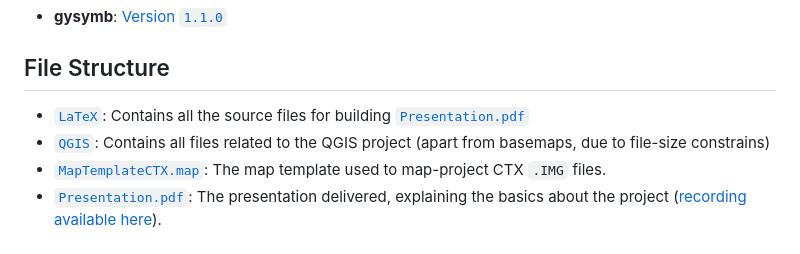
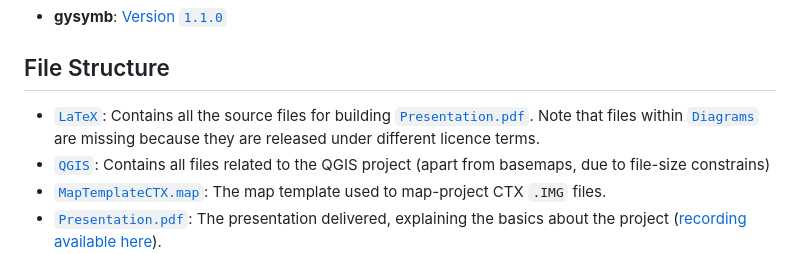
Before and after one commit to gabrahamastro/IsmeniusCavus, a Markdown page: README.md, the part around the change. Drawn GitHub-style.

```diff
--- a/README.md
+++ b/README.md
@@ -26,7 +26,7 @@ Data used are not contained here (owing to size constrains). Please find them at
 - **gysymb**: [Version `1.1.0`](https://github.com/afrigeri/geologic-symbols-qgis/releases/tag/v1.1.0)
 
 ## File Structure
-- [`LaTeX`](LaTeX): Contains all the source files for building [`Presentation.pdf`](Presentation.pdf)
+- [`LaTeX`](LaTeX): Contains all the source files for building [`Presentation.pdf`](Presentation.pdf). Note that files within [`Diagrams`](LaTeX/Figures/Diagrams/) are missing because they are released under different licence terms.
 - [`QGIS`](QGIS): Contains all files related to the QGIS project (apart from basemaps, due to file-size constrains)
 - [`MapTemplateCTX.map`](MapTemplateCTX.map): The map template used to map-project CTX `.IMG` files.
 - [`Presentation.pdf`](Presentation.pdf): The presentation delivered, explaining the basics about the project ([recording available here](https://youtu.be/OtV0qp5-GEE)).
```
